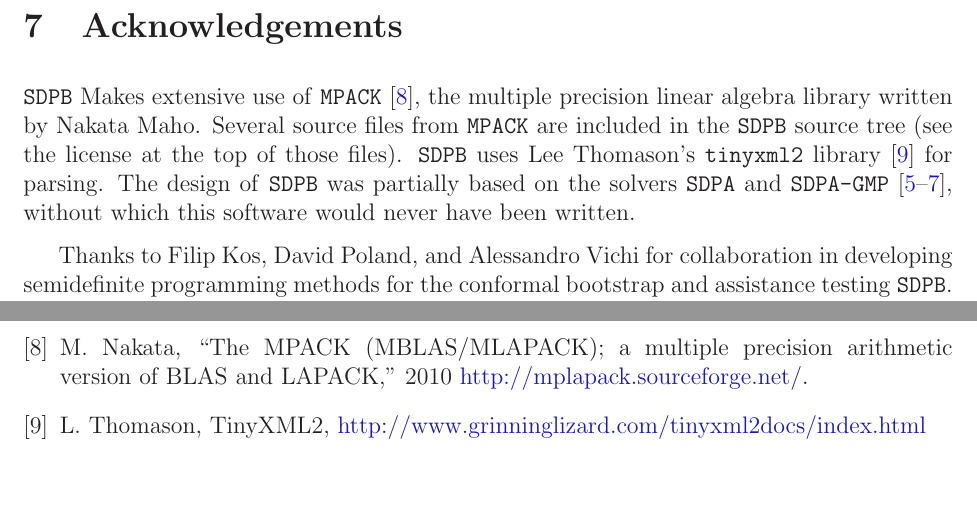
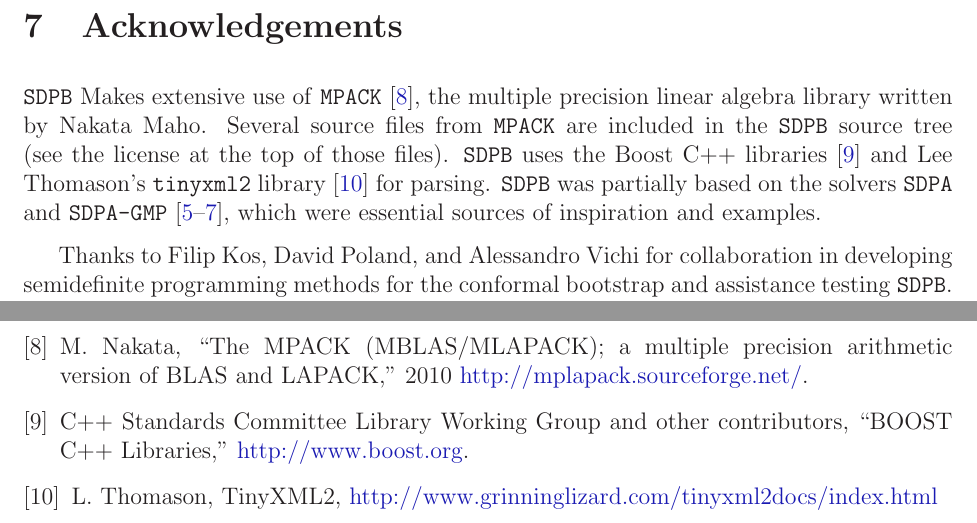
Before and after one commit to davidsd/sdpb, a LaTeX document (docs/SDPB-Manual.tex): two parts of page 13 of 13, joined at a grey line, cut so that both start at the same text, the shorter picture padded with empty space. Compiled offline with LaTeX, dvips and Ghostscript.

Commit message:
Some fixes to Readme and manual

```diff
--- a/docs/SDPB-Manual.tex
+++ b/docs/SDPB-Manual.tex
@@ -555,8 +555,8 @@
 
 \section{Acknowledgements}
 
-\SDPB\ Makes extensive use of \texttt{MPACK} \cite{MPACK}, the multiple precision linear algebra library written by Nakata Maho.  Several source files from \texttt{MPACK} are included in the \SDPB\ source tree (see the license at the top of those files). \SDPB\ uses Lee Thomason's \texttt{tinyxml2} library \cite{TINYXML2} for parsing.
-The design of \SDPB\ was partially based on the solvers \texttt{SDPA} and \texttt{SDPA-GMP} \cite{SDPA,SDPA2,SDPAGMP}, without which this software would never have been written.
+\SDPB\ Makes extensive use of \texttt{MPACK} \cite{MPACK}, the multiple precision linear algebra library written by Nakata Maho.  Several source files from \texttt{MPACK} are included in the \SDPB\ source tree (see the license at the top of those files). \SDPB\ uses the Boost C++ libraries \cite{BoostSite} and Lee Thomason's \texttt{tinyxml2} library \cite{TINYXML2} for parsing.
+\SDPB\ was partially based on the solvers \texttt{SDPA} and \texttt{SDPA-GMP} \cite{SDPA,SDPA2,SDPAGMP}, which were essential sources of inspiration and examples.
 
 Thanks to Filip Kos, David Poland, and Alessandro Vichi for collaboration in developing semidefinite programming methods for the conformal bootstrap and assistance testing \SDPB.  Thanks to Amir Ali Ahmadi, Hande Benson, Pablo Parrilo, and Robert Vanderbei for advice and discussions about semidefinite programming.
 
@@ -615,6 +615,11 @@
   2010
   \href{http://mplapack.sourceforge.net/}{http://mplapack.sourceforge.net/}.
 
+\bibitem{BoostSite}
+  C++ Standards Committee Library Working Group and other contributors,
+  ``BOOST C++ Libraries,''
+  \href{http://www.boost.org}{http://www.boost.org}.
+
 \bibitem{TINYXML2}
   L. Thomason,
   TinyXML2,
```
Also changed, not shown: Readme.md, docs/SDPB-Manual.pdf, docs/SDPB-Manual.tex (8 more changed lines).
